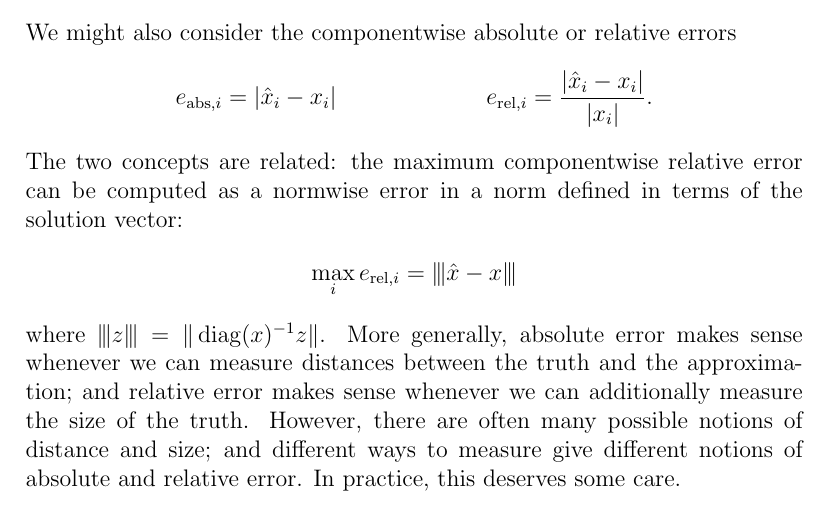
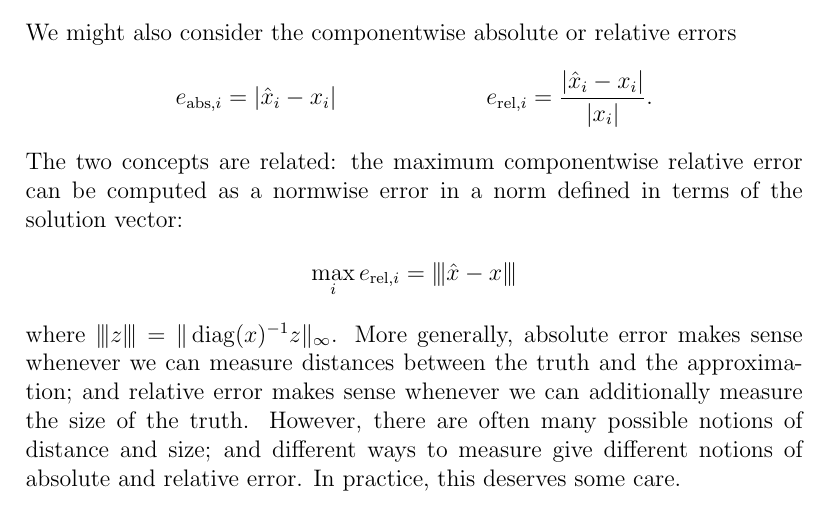
Before and after one commit to dbindel/cs6210-f19, a LaTeX document (lec/notes/2019-09-11.tex): part of page 2 of 6, cut so that both start at the same text. Compiled offline with pdfLaTeX.

Commit message:
Correction in 9/11 slide.

```diff
--- a/lec/notes/2019-09-11.tex
+++ b/lec/notes/2019-09-11.tex
@@ -84,7 +84,7 @@ solution vector:
 \begin{align*}
   \max_i e_{\mathrm{rel},i} &= \vertiii{\hat{x}-x}
 \end{align*}
-where $\vertiii{z} = \|\ddiag(x)^{-1} z\|$.
+where $\vertiii{z} = \|\ddiag(x)^{-1} z\|_\infty$.
 More generally, absolute error makes sense whenever we can measure
 distances between the truth and the approximation; and relative error
 makes sense whenever we can additionally measure the size of the
```
